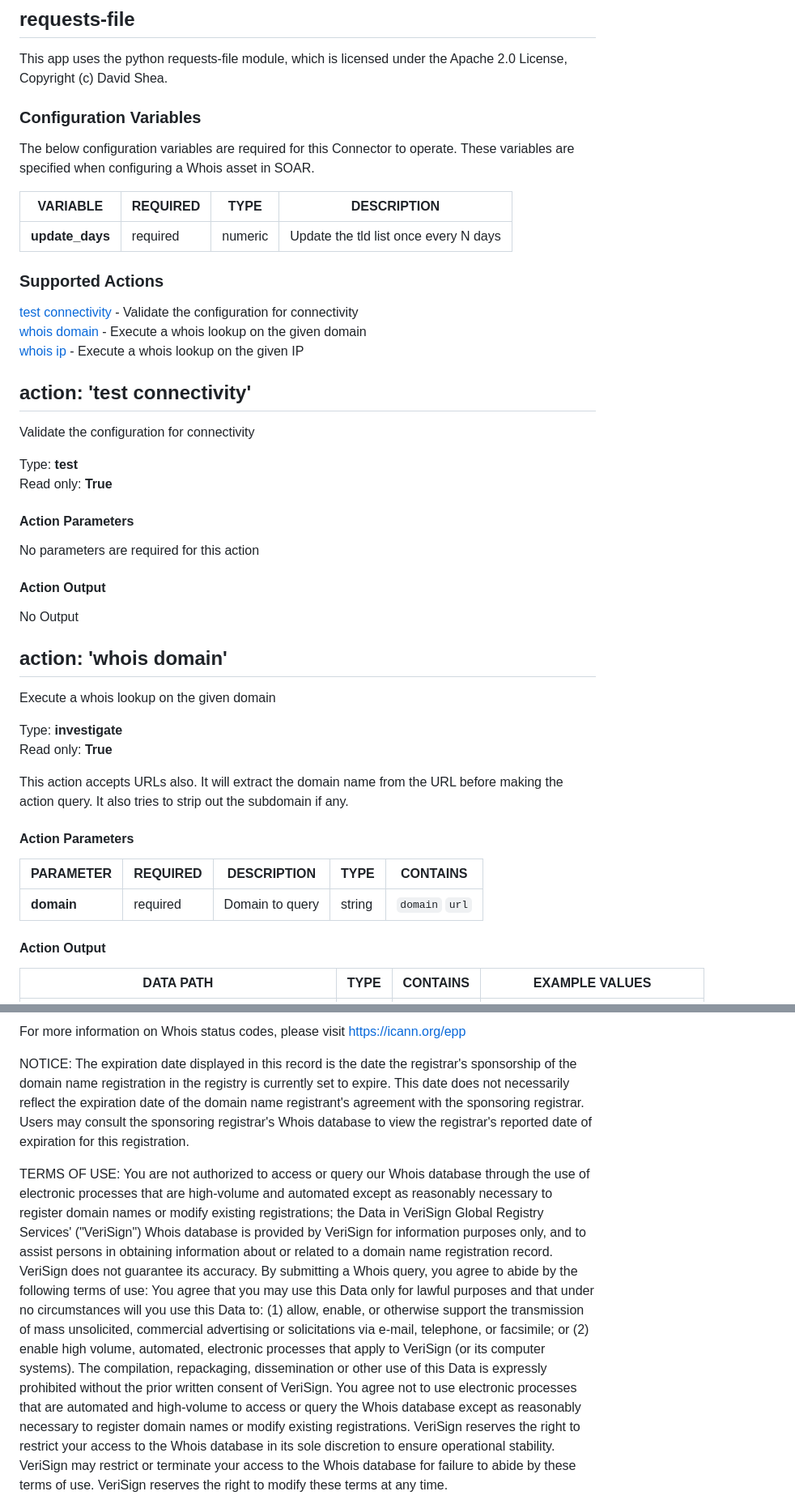
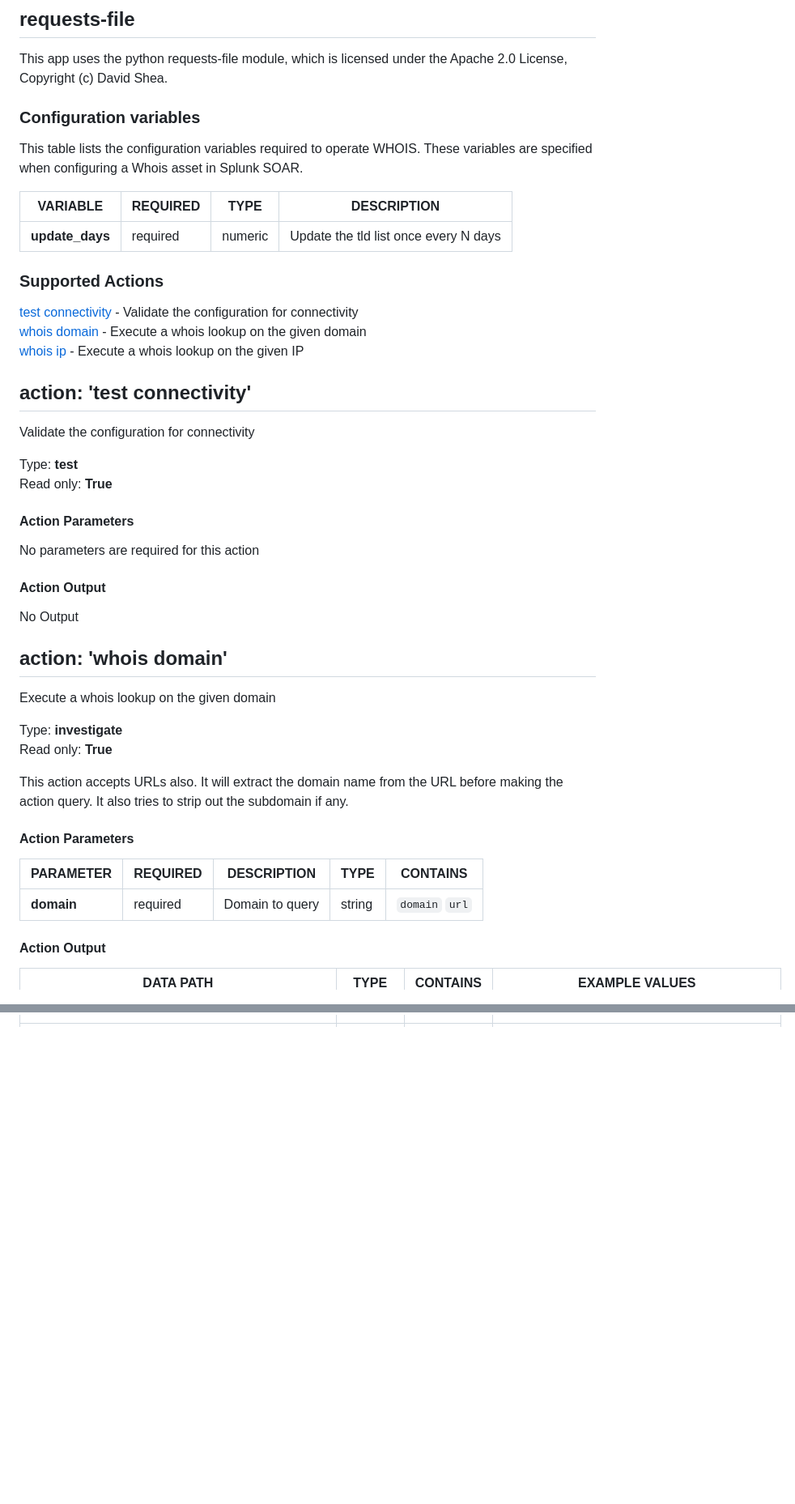
Before and after one commit to splunk-soar-connectors/whois, a Markdown page: README.md, 2 parts joined by grey strips. Shown: that part at 81% size. Rendered like a GitHub page; blank space fills up the shorter version.

```diff
--- a/README.md
+++ b/README.md
@@ -54,44 +47,51 @@ Bob Halley.
 This app uses the python requests-file module, which is licensed under the Apache 2.0 License,
 Copyright (c) David Shea.
 
+### Configuration variables
 
-### Configuration Variables
-The below configuration variables are required for this Connector to operate.  These variables are specified when configuring a Whois asset in SOAR.
+This table lists the configuration variables required to operate WHOIS. These variables are specified when configuring a Whois asset in Splunk SOAR.
 
 VARIABLE | REQUIRED | TYPE | DESCRIPTION
 -------- | -------- | ---- | -----------
-**update_days** |  required  | numeric | Update the tld list once every N days
+**update_days** | required | numeric | Update the tld list once every N days |
 
 ### Supported Actions
-[test connectivity](#action-test-connectivity) - Validate the configuration for connectivity
-[whois domain](#action-whois-domain) - Execute a whois lookup on the given domain
+
+[test connectivity](#action-test-connectivity) - Validate the configuration for connectivity \
+[whois domain](#action-whois-domain) - Execute a whois lookup on the given domain \
 [whois ip](#action-whois-ip) - Execute a whois lookup on the given IP
 
 ## action: 'test connectivity'
+
 Validate the configuration for connectivity
 
-Type: **test**
+Type: **test** \
 Read only: **True**
 
 #### Action Parameters
+
 No parameters are required for this action
 
 #### Action Output
+
 No Output
 
 ## action: 'whois domain'
+
 Execute a whois lookup on the given domain
 
-Type: **investigate**
+Type: **investigate** \
 Read only: **True**
 
 This action accepts URLs also. It will extract the domain name from the URL before making the action query. It also tries to strip out the subdomain if any.
 
 #### Action Parameters
+
 PARAMETER | REQUIRED | DESCRIPTION | TYPE | CONTAINS
 --------- | -------- | ----------- | ---- | --------
-**domain** |  required  | Domain to query | string |  `domain`  `url`
+**domain** | required | Domain to query | string | `domain` `url` |
 
 #### Action Output
+
 DATA PATH | TYPE | CONTAINS | EXAMPLE VALUES
 --------- | ---- | -------- | --------------
@@ -164,33 +97,0 @@ action_result.data.\*.raw | string |  |      Domain Name: EXAMPLE.COM
-For more information on Whois status codes, please visit https://icann.org/epp
-
-NOTICE: The expiration date displayed in this record is the date the
-registrar's sponsorship of the domain name registration in the registry is
-currently set to expire. This date does not necessarily reflect the expiration
-date of the domain name registrant's agreement with the sponsoring
-registrar.  Users may consult the sponsoring registrar's Whois database to
-view the registrar's reported date of expiration for this registration.
-
-TERMS OF USE: You are not authorized to access or query our Whois
-database through the use of electronic processes that are high-volume and
-automated except as reasonably necessary to register domain names or
-modify existing registrations; the Data in VeriSign Global Registry
-Services' ("VeriSign") Whois database is provided by VeriSign for
-information purposes only, and to assist persons in obtaining information
-about or related to a domain name registration record. VeriSign does not
-guarantee its accuracy. By submitting a Whois query, you agree to abide
-by the following terms of use: You agree that you may use this Data only
-for lawful purposes and that under no circumstances will you use this Data
-to: (1) allow, enable, or otherwise support the transmission of mass
-unsolicited, commercial advertising or solicitations via e-mail, telephone,
-or facsimile; or (2) enable high volume, automated, electronic processes
-that apply to VeriSign (or its computer systems). The compilation,
-repackaging, dissemination or other use of this Data is expressly
-prohibited without the prior written consent of VeriSign. You agree not to
-use electronic processes that are automated and high-volume to access or
-query the Whois database except as reasonably necessary to register
-domain names or modify existing registrations. VeriSign reserves the right
-to restrict your access to the Whois database in its sole discretion to ensure
-operational stability.  VeriSign may restrict or terminate your access to the
-Whois database for failure to abide by these terms of use. VeriSign
-reserves the right to modify these terms at any time.
-
```
Also changed, not shown: other parts of README.md (+119 -133 lines).
